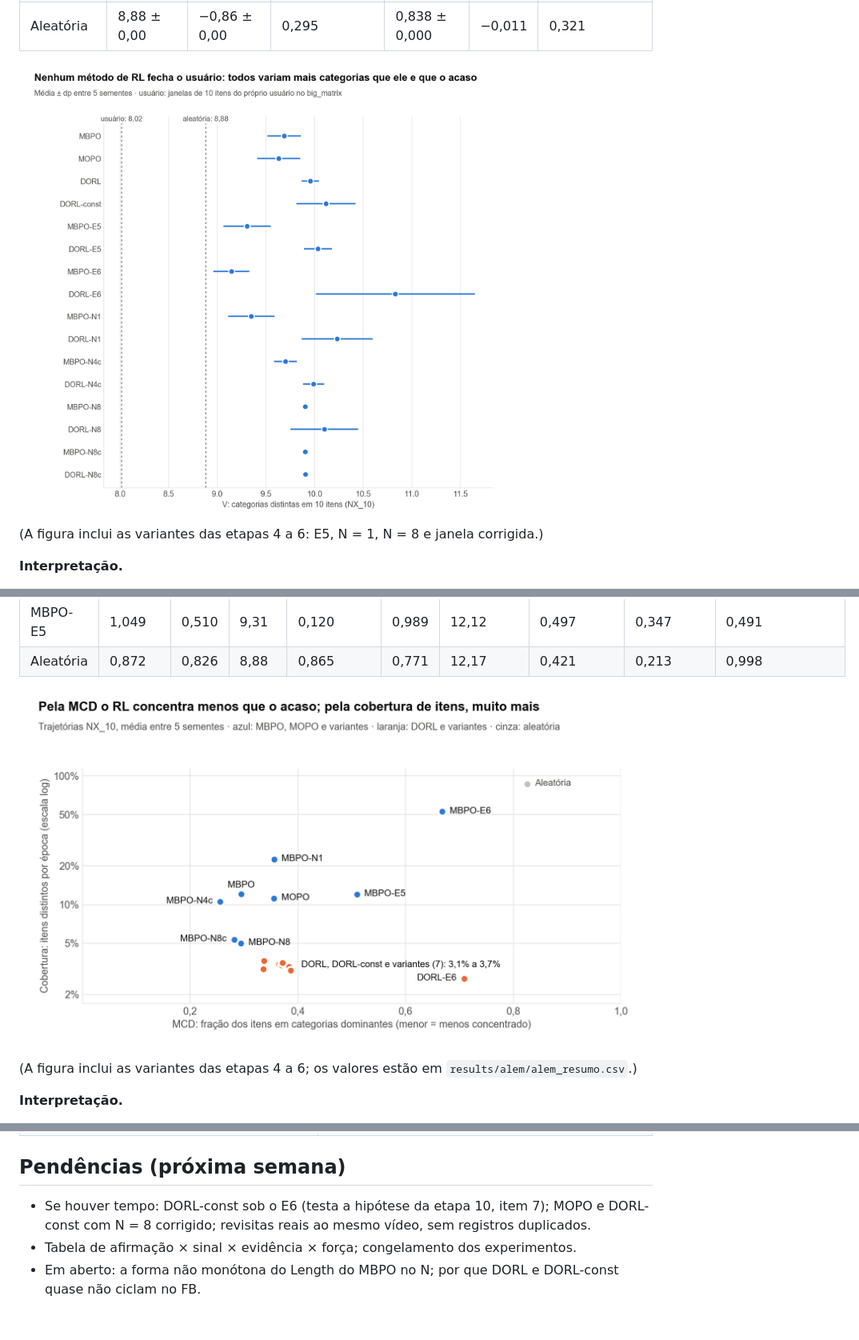
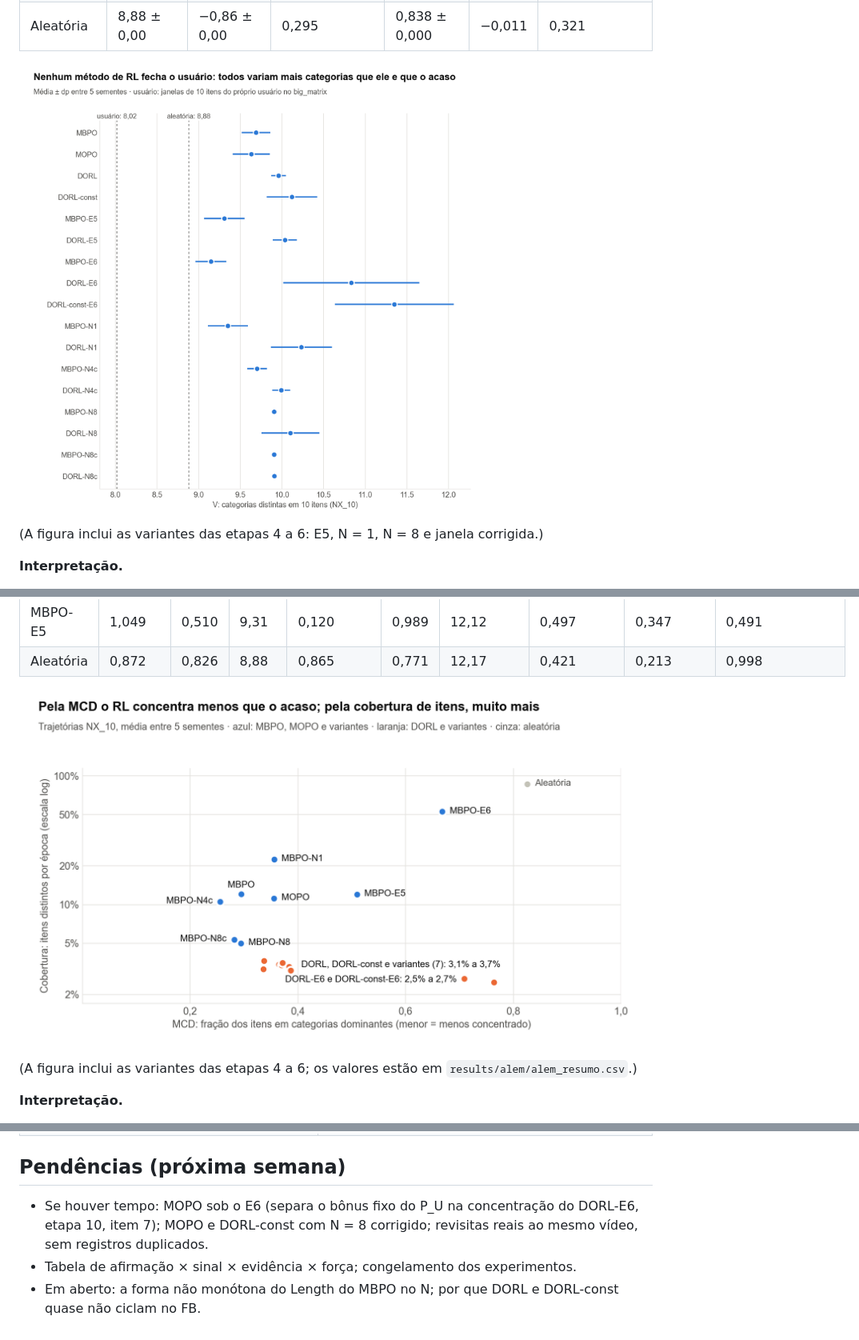
Before and after one commit to orlow04/Residencia, a Markdown page: docs/semana9.md, 3 parts joined by grey strips. Shown at 80% size. Drawn GitHub-style; pictures changed too: docs/figuras/grafico_bolha_V.png, docs/figuras/grafico_concentracao.png.

```diff
--- a/docs/semana9.md
+++ b/docs/semana9.md
@@ -500,7 +513,7 @@ um efeito causal; MOPO e DORL-const não repetidos sob o E6.
 
 ## Pendências (próxima semana)
 
-- Se houver tempo: DORL-const sob o E6 (testa a hipótese da etapa 10, item 7); MOPO e DORL-const com N = 8
-  corrigido; revisitas reais ao mesmo vídeo, sem registros duplicados.
+- Se houver tempo: MOPO sob o E6 (separa o bônus fixo do P_U na concentração do DORL-E6, etapa 10, item 7);
+  MOPO e DORL-const com N = 8 corrigido; revisitas reais ao mesmo vídeo, sem registros duplicados.
 - Tabela de afirmação × sinal × evidência × força; congelamento dos experimentos.
 - Em aberto: a forma não monótona do Length do MBPO no N; por que DORL e DORL-const quase não ciclam no FB.
```
Also changed, not shown: other parts of docs/semana9.md (+21 -8 lines), CLAUDE.md (+2 -2 lines), 3 other files.
